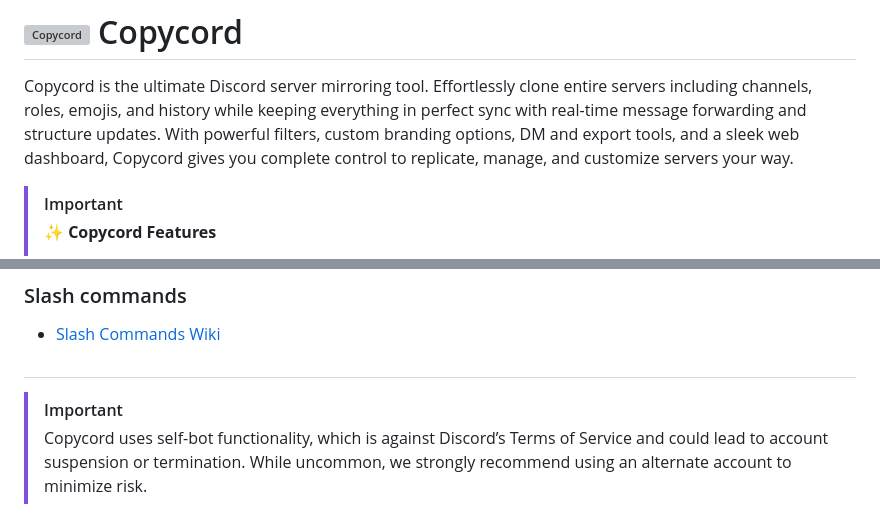
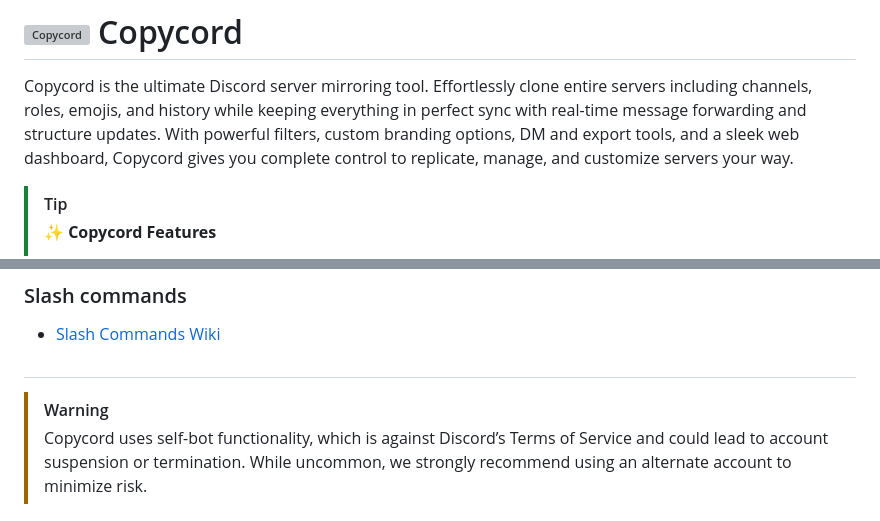
Before and after one commit to fruvs/Copycord, a Markdown page: README.md, 2 parts joined by grey strips. Rendered like a GitHub page; grey boxes are pictures that could not be loaded.

Commit message:
Updated warning and tip sections in README.md.

```diff
--- a/README.md
+++ b/README.md
@@ -8,7 +8,7 @@ _⭐️ Love Copycord? Give us a star and join the conversation in our Discord c
 
 Copycord is the ultimate Discord server mirroring tool. Effortlessly clone entire servers including channels, roles, emojis, and history while keeping everything in perfect sync with real-time message forwarding and structure updates. With powerful filters, custom branding options, DM and export tools, and a sleek web dashboard, Copycord gives you complete control to replicate, manage, and customize servers your way.
 
-> [!IMPORTANT]
+> [!TIP]
 > **✨ Copycord Features**
 >
 > <details>
@@ -209,7 +209,7 @@ This will pull the latest images and start the web ui: http://localhost:8080
 
 ##
 
-> [!IMPORTANT]
+> [!WARNING]
 > Copycord uses self-bot functionality, which is against Discord’s Terms of Service and could lead to account suspension or termination. While uncommon, we strongly recommend using an alternate account to minimize risk.
 
 ## Contributing & Support
```
